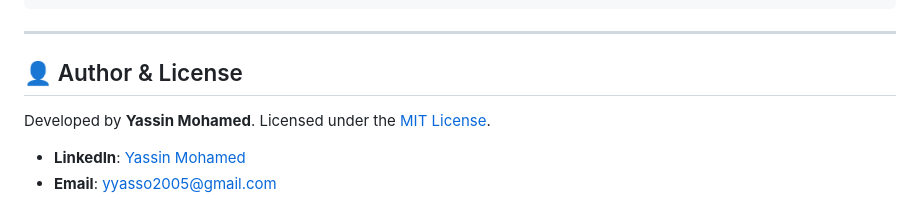
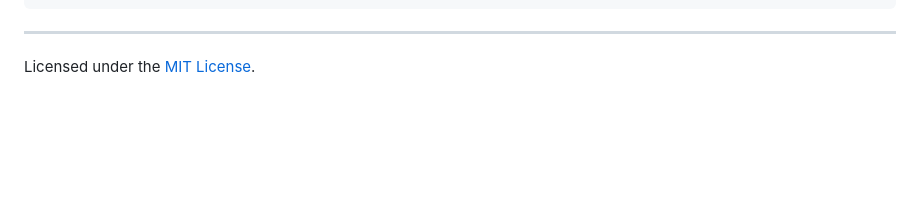
Before and after one commit to yyouretoast/deepfake-detection, a Markdown page: README.md, the part around the change. Drawn GitHub-style; blank space fills up the shorter version.

Commit message:
Remove author and contact details from README
Removed author information from README.

```diff
--- a/README.md
+++ b/README.md
@@ -133,8 +133,4 @@ deepfake-detection/
 
 ---
 
-## 👤 Author & License
-
-Developed by **Yassin Mohamed**. Licensed under the [MIT License](LICENSE).
-- **LinkedIn**: [Yassin Mohamed](https://www.linkedin.com/in/yassinyasser/)
-- **Email**: [yyasso2005@gmail.com](mailto:yyasso2005@gmail.com)
+Licensed under the [MIT License](LICENSE).
```
